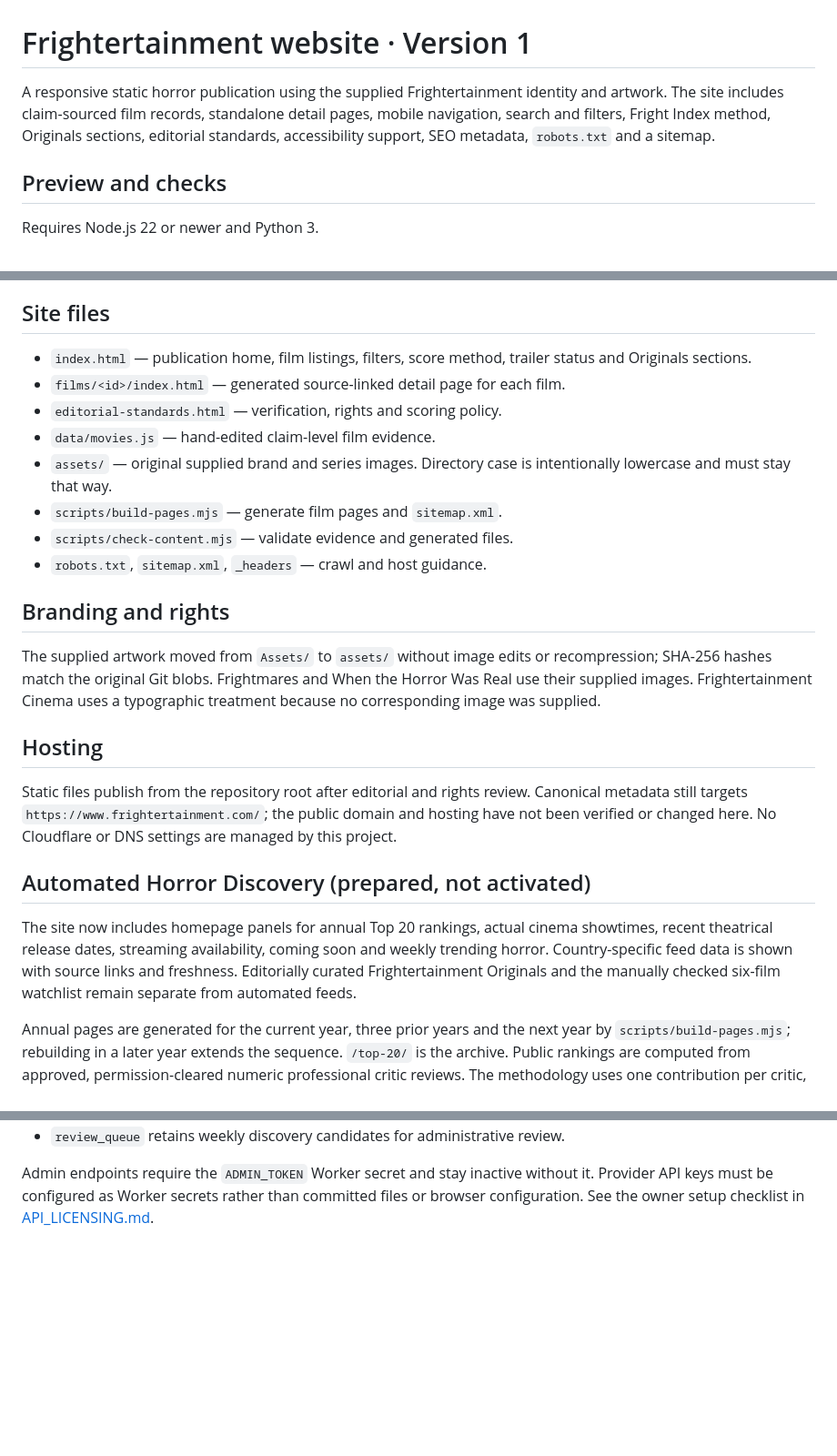
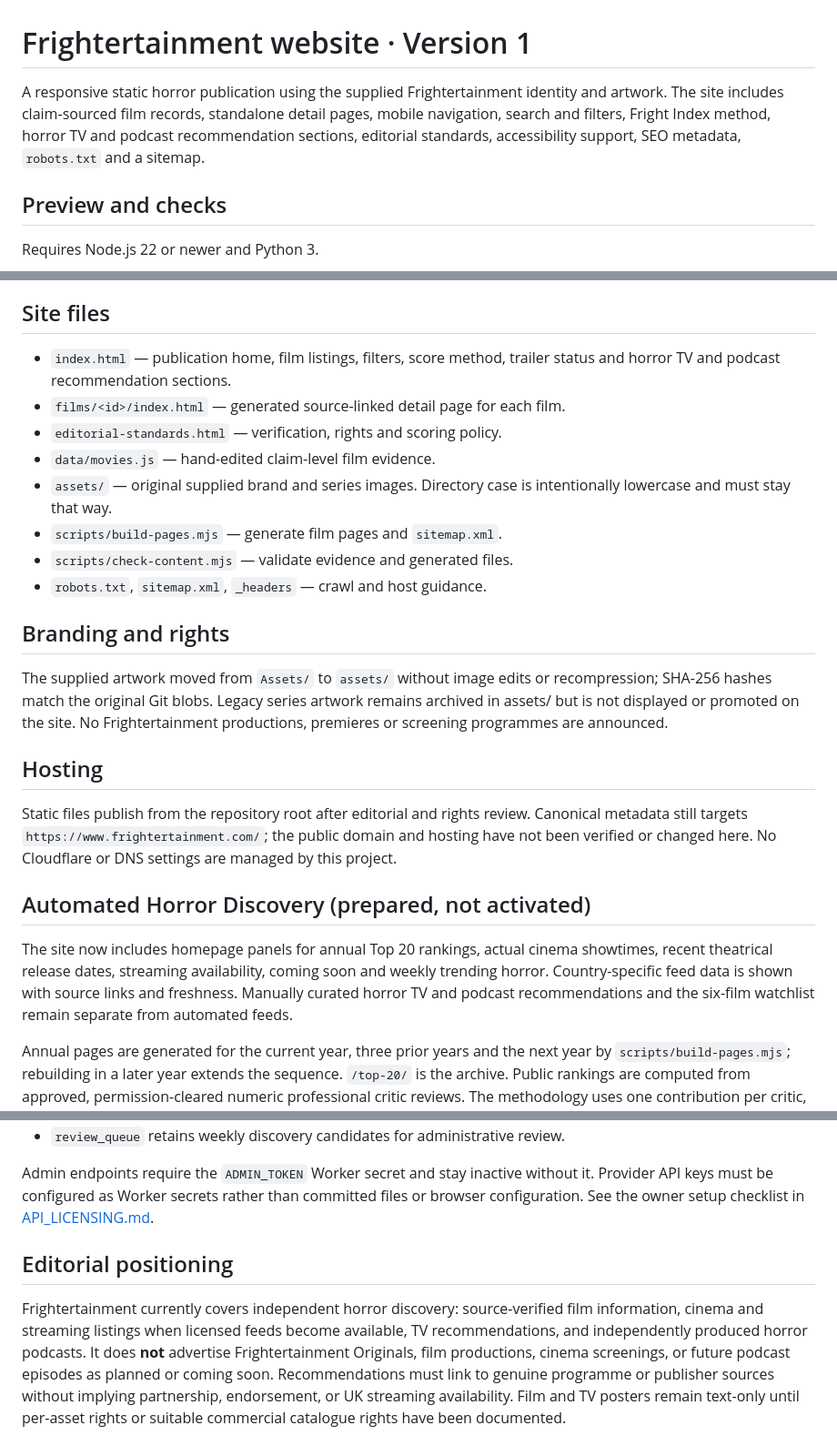
Before and after one commit to frightertainment-dotcom/frightertainment-website, a Markdown page: README.md, 3 parts joined by grey strips. Shown at 91% size. Rendered like a GitHub page; blank space fills up the shorter version.

Commit message:
Document and test Frightertainment film TV and podcast editorial scope

```diff
--- a/README.md
+++ b/README.md
@@ -1,6 +1,6 @@
 # Frightertainment website · Version 1
 
-A responsive static horror publication using the supplied Frightertainment identity and artwork. The site includes claim-sourced film records, standalone detail pages, mobile navigation, search and filters, Fright Index method, Originals sections, editorial standards, accessibility support, SEO metadata, `robots.txt` and a sitemap.
+A responsive static horror publication using the supplied Frightertainment identity and artwork. The site includes claim-sourced film records, standalone detail pages, mobile navigation, search and filters, Fright Index method, horror TV and podcast recommendation sections, editorial standards, accessibility support, SEO metadata, `robots.txt` and a sitemap.
 
 ## Preview and checks
 
@@ -35,7 +35,7 @@ The checker validates claim completeness, source URLs, territory/date scopes, ch
 
 ## Site files
 
-- `index.html` — publication home, film listings, filters, score method, trailer status and Originals sections.
+- `index.html` — publication home, film listings, filters, score method, trailer status and horror TV and podcast recommendation sections.
 - `films/<id>/index.html` — generated source-linked detail page for each film.
 - `editorial-standards.html` — verification, rights and scoring policy.
 - `data/movies.js` — hand-edited claim-level film evidence.
@@ -46,7 +46,7 @@ The checker validates claim completeness, source URLs, territory/date scopes, ch
 
 ## Branding and rights
 
-The supplied artwork moved from `Assets/` to `assets/` without image edits or recompression; SHA-256 hashes match the original Git blobs. Frightmares and When the Horror Was Real use their supplied images. Frightertainment Cinema uses a typographic treatment because no corresponding image was supplied.
+The supplied artwork moved from `Assets/` to `assets/` without image edits or recompression; SHA-256 hashes match the original Git blobs. Legacy series artwork remains archived in assets/ but is not displayed or promoted on the site. No Frightertainment productions, premieres or screening programmes are announced.
 
 ## Hosting
 
@@ -54,7 +54,7 @@ Static files publish from the repository root after editorial and rights review.
 
 ## Automated Horror Discovery (prepared, not activated)
 
-The site now includes homepage panels for annual Top 20 rankings, actual cinema showtimes, recent theatrical release dates, streaming availability, coming soon and weekly trending horror. Country-specific feed data is shown with source links and freshness. Editorially curated Frightertainment Originals and the manually checked six-film watchlist remain separate from automated feeds.
+The site now includes homepage panels for annual Top 20 rankings, actual cinema showtimes, recent theatrical release dates, streaming availability, coming soon and weekly trending horror. Country-specific feed data is shown with source links and freshness. Manually curated horror TV and podcast recommendations and the six-film watchlist remain separate from automated feeds.
 
 Annual pages are generated for the current year, three prior years and the next year by `scripts/build-pages.mjs`; rebuilding in a later year extends the sequence. `/top-20/` is the archive. Public rankings are computed from approved, permission-cleared numeric professional critic reviews. The methodology uses one contribution per critic, an equal-weight average normalized to /100, nearest-integer rounding and a minimum of three distinct critics. Unsupported or insufficient data remains pending.
 
@@ -93,3 +93,7 @@ Read [API_LICENSING.md](API_LICENSING.md) before activating any provider. It doc
 - `review_queue` retains weekly discovery candidates for administrative review.
 
 Admin endpoints require the `ADMIN_TOKEN` Worker secret and stay inactive without it. Provider API keys must be configured as Worker secrets rather than committed files or browser configuration. See the owner setup checklist in [API_LICENSING.md](API_LICENSING.md).
+
+## Editorial positioning
+
+Frightertainment currently covers independent horror discovery: source-verified film information, cinema and streaming listings when licensed feeds become available, TV recommendations, and independently produced horror podcasts. It does **not** advertise Frightertainment Originals, film productions, cinema screenings, or future podcast episodes as planned or coming soon. Recommendations must link to genuine programme or publisher sources without implying partnership, endorsement, or UK streaming availability. Film and TV posters remain text-only until per-asset rights or suitable commercial catalogue rights have been documented.
```
